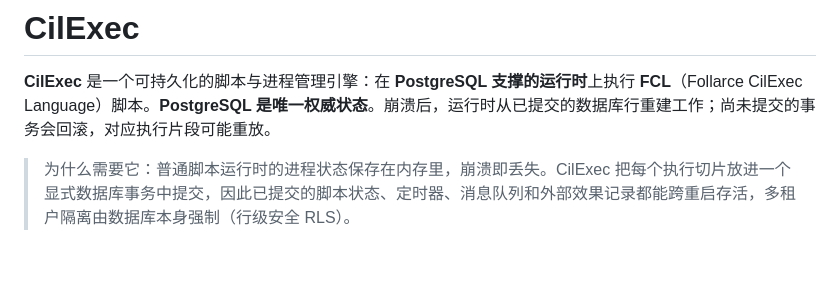
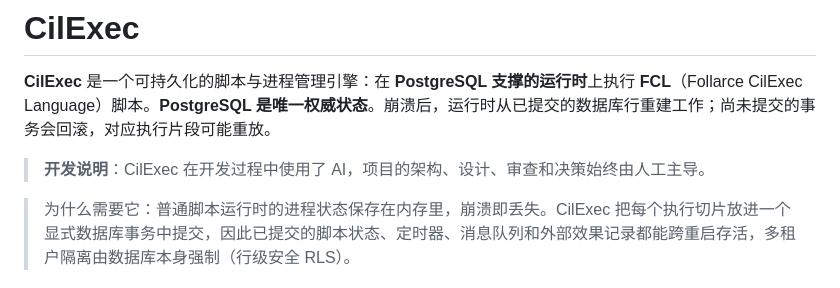
Before and after one commit to SuHeling1212/cilexec, a Markdown page: README.zh-CN.md, the part around the change. Rendered like a GitHub page; blank space fills up the shorter version.

```diff
--- a/README.zh-CN.md
+++ b/README.zh-CN.md
@@ -1,6 +1,7 @@
 # CilExec
 
 **CilExec** 是一个可持久化的脚本与进程管理引擎：在 **PostgreSQL 支撑的运行时**上执行 **FCL**（Follarce CilExec Language）脚本。**PostgreSQL 是唯一权威状态**。崩溃后，运行时从已提交的数据库行重建工作；尚未提交的事务会回滚，对应执行片段可能重放。
+> **开发说明**：CilExec 在开发过程中使用了 AI，项目的架构、设计、审查和决策始终由人工主导。
 
 > 为什么需要它：普通脚本运行时的进程状态保存在内存里，崩溃即丢失。CilExec 把每个执行切片放进一个显式数据库事务中提交，因此已提交的脚本状态、定时器、消息队列和外部效果记录都能跨重启存活，多租户隔离由数据库本身强制（行级安全 RLS）。
 
```
Also changed, not shown: README.md (+2 -0 lines).
